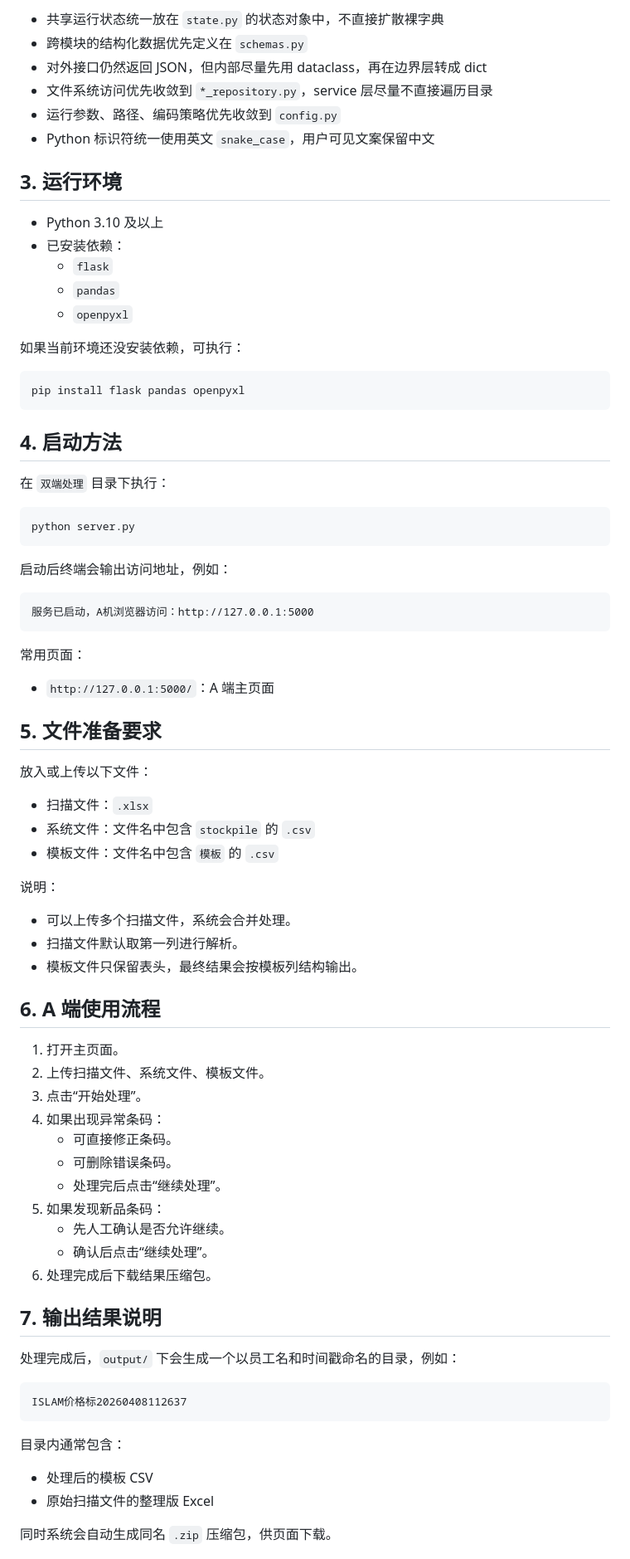
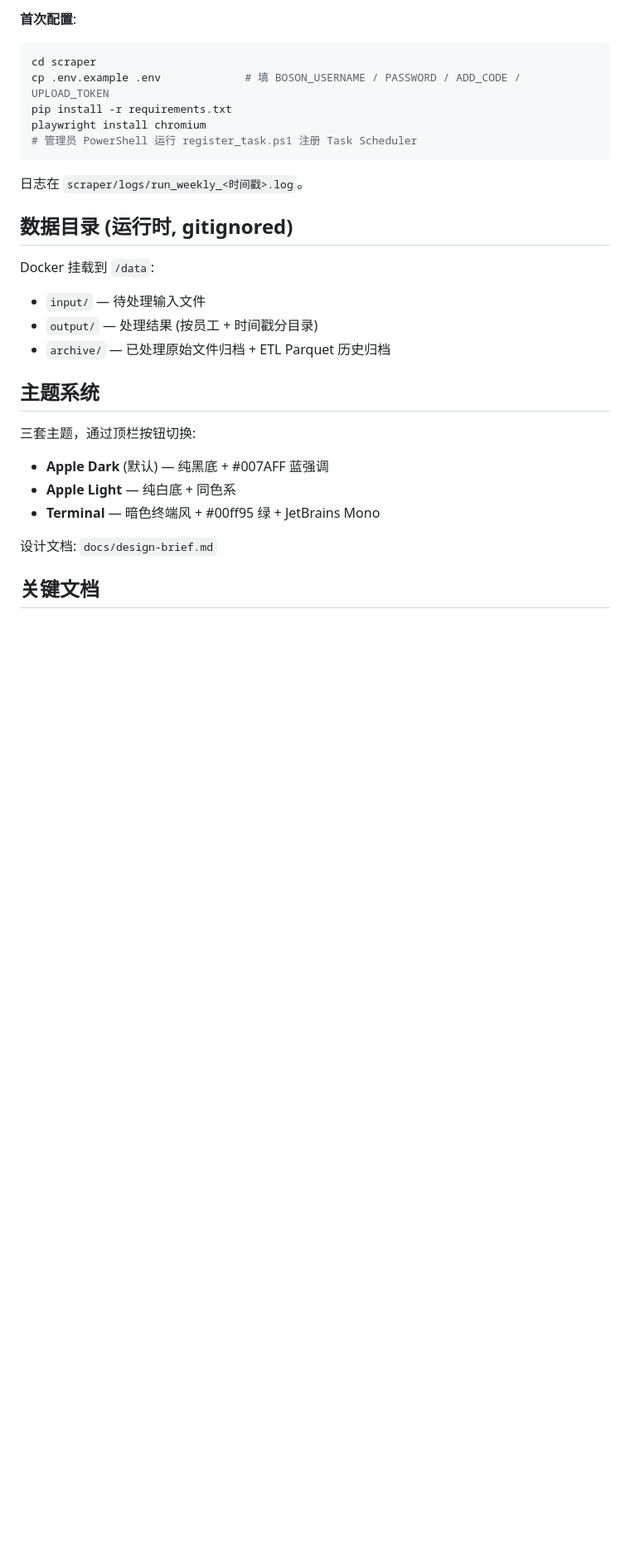
Before and after one commit to jxwu1/label-sync, a Markdown page: README.md, the part around one of its changes. Shown at 83% size. Rendered like a GitHub page; blank space fills up the shorter version.

````diff
--- a/README.md
+++ b/README.md
@@ -91,82 +110,29 @@
-- 共享运行状态统一放在 `state.py` 的状态对象中，不直接扩散裸字典
-- 跨模块的结构化数据优先定义在 `schemas.py`
-- 对外接口仍然返回 JSON，但内部尽量先用 dataclass，再在边界层转成 dict
-- 文件系统访问优先收敛到 `*_repository.py`，service 层尽量不直接遍历目录
-- 运行参数、路径、编码策略优先收敛到 `config.py`
-- Python 标识符统一使用英文 `snake_case`，用户可见文案保留中文
-
-## 3. 运行环境
-
-- Python 3.10 及以上
-- 已安装依赖：
-  - `flask`
-  - `pandas`
-  - `openpyxl`
-
-如果当前环境还没安装依赖，可执行：
-
-```powershell
-pip install flask pandas openpyxl
+**首次配置**:
+```bash
+cd scraper
+cp .env.example .env             # 填 BOSON_USERNAME / PASSWORD / ADD_CODE / UPLOAD_TOKEN
+pip install -r requirements.txt
+playwright install chromium
+# 管理员 PowerShell 运行 register_task.ps1 注册 Task Scheduler
 ```
 
-## 4. 启动方法
+日志在 `scraper/logs/run_weekly_<时间戳>.log`。
 
-在 `双端处理` 目录下执行：
+## 数据目录 (运行时, gitignored)
 
-```powershell
-python server.py
-```
+Docker 挂载到 `/data`:
+- `input/` — 待处理输入文件
+- `output/` — 处理结果 (按员工 + 时间戳分目录)
+- `archive/` — 已处理原始文件归档 + ETL Parquet 历史归档
 
-启动后终端会输出访问地址，例如：
+## 主题系统
 
-```text
-服务已启动，A机浏览器访问：http://127.0.0.1:5000
-```
+三套主题，通过顶栏按钮切换:
+- **Apple Dark** (默认) — 纯黑底 + #007AFF 蓝强调
+- **Apple Light** — 纯白底 + 同色系
+- **Terminal** — 暗色终端风 + #00ff95 绿 + JetBrains Mono
 
-常用页面：
+设计文档: `docs/design-brief.md`
 
-- `http://127.0.0.1:5000/`：A 端主页面
+## 关键文档
 
-## 5. 文件准备要求
-
-放入或上传以下文件：
-
-- 扫描文件：`.xlsx`
-- 系统文件：文件名中包含 `stockpile` 的 `.csv`
-- 模板文件：文件名中包含 `模板` 的 `.csv`
-
-说明：
-
-- 可以上传多个扫描文件，系统会合并处理。
-- 扫描文件默认取第一列进行解析。
-- 模板文件只保留表头，最终结果会按模板列结构输出。
-
-## 6. A 端使用流程
-
-1. 打开主页面。
-2. 上传扫描文件、系统文件、模板文件。
-3. 点击“开始处理”。
-4. 如果出现异常条码：
-   - 可直接修正条码。
-   - 可删除错误条码。
-   - 处理完后点击“继续处理”。
-5. 如果发现新品条码：
-   - 先人工确认是否允许继续。
-   - 确认后点击“继续处理”。
-6. 处理完成后下载结果压缩包。
-
-## 7. 输出结果说明
-
-处理完成后，`output/` 下会生成一个以员工名和时间戳命名的目录，例如：
-
-```text
-ISLAM价格标20260408112637
-```
-
-目录内通常包含：
-
-- 处理后的模板 CSV
-- 原始扫描文件的整理版 Excel
-
-同时系统会自动生成同名 `.zip` 压缩包，供页面下载。
-
````
Also changed, not shown: other parts of README.md (+101 -165 lines).
